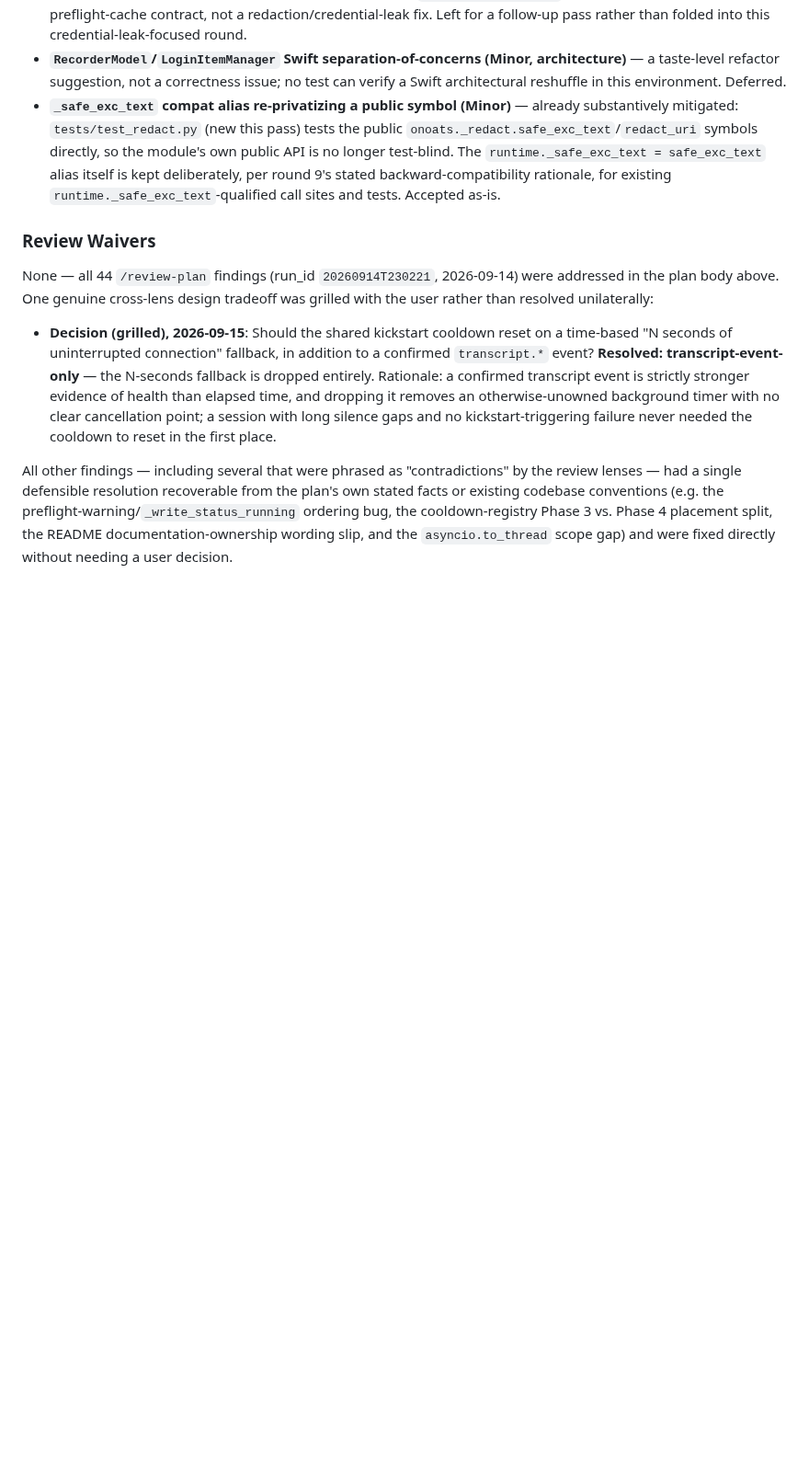
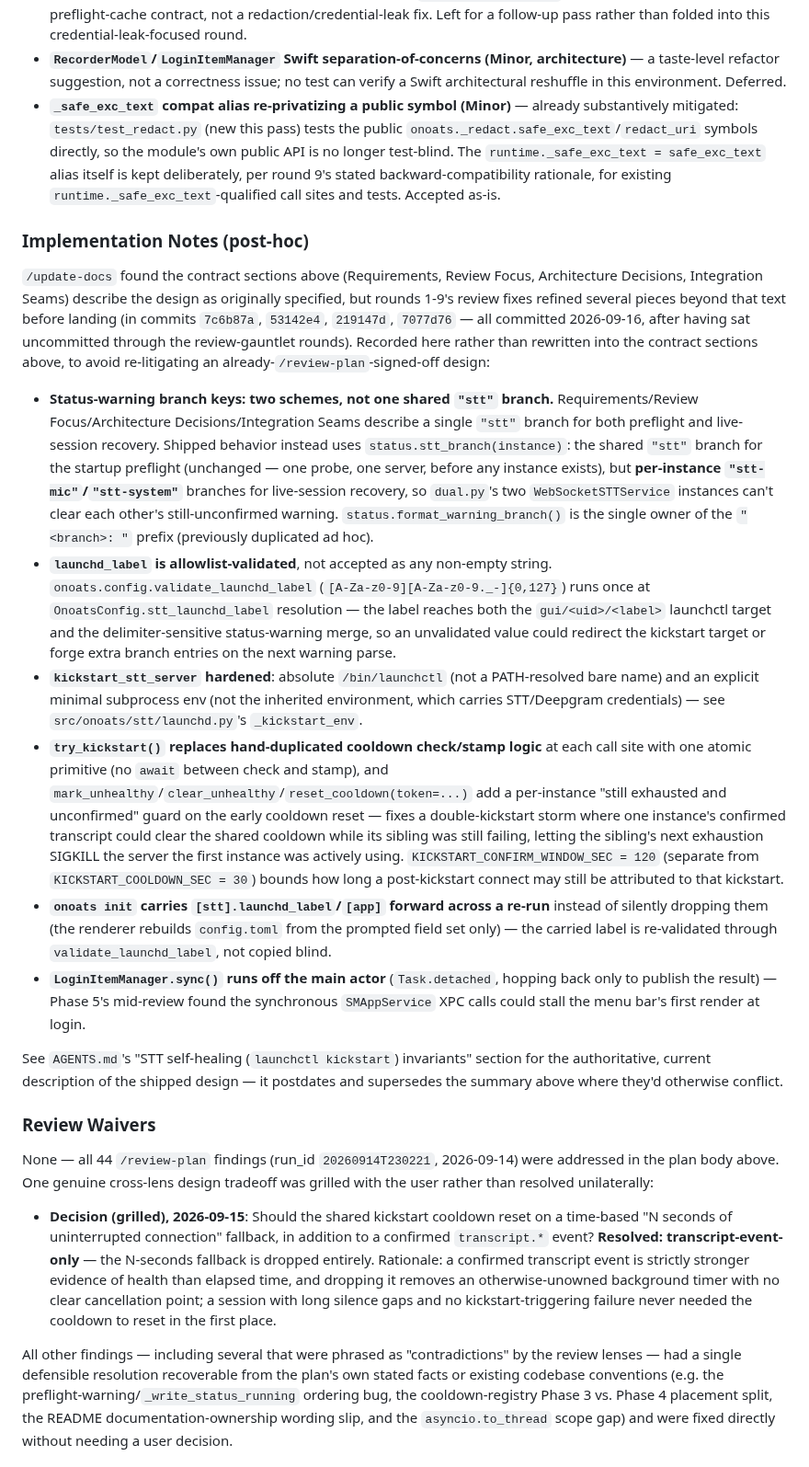
Before and after one commit to vr000m/onoats-bot, a Markdown page: docs/dev_plans/20260914-bug-stt-server-self-healing.md, the part around one of its changes. Shown at 92% size. Drawn GitHub-style; blank space fills up the shorter version.

Commit message:
docs: sync dev plan with rounds 1-9's committed hardening fixes
/update-docs audit found the plan's Requirements/Review Focus/
Architecture Decisions/Integration Seams still describe a single
shared "stt" status-warning branch and don't mention several
hardening refinements that shipped in commits 7c6b87a/53142e4/
219147d/7077d76 (just committed after sitting uncommitted through
the review-gauntlet rounds): the per-instance stt-mic/stt-system
branch split, launchd_label allowlist validation, the launchctl
absolute-path/minimal-env hardening, the try_kickstart/mark_unhealthy
double-kickstart-storm fix, onoats init's carry-over fix, and the
login-item main-actor fix.

Adds an "Implementation Notes (post-hoc)" section below the review
marker recording these deltas without rewriting the already-reviewed
contract sections, and points to AGENTS.md's STT self-healing
invariants section as the current authoritative description. Updates
the Status/Completed header lines to reflect everything now being
committed, and refreshes the /review-plan marker hash for that
administrative edit.

```diff
--- a/docs/dev_plans/20260914-bug-stt-server-self-healing.md
+++ b/docs/dev_plans/20260914-bug-stt-server-self-healing.md
@@ -487,6 +487,19 @@ The gauntlet loop itself terminated at `cap` (10 rounds) and cannot run an 11th
 - **`RecorderModel`/`LoginItemManager` Swift separation-of-concerns (Minor, architecture)** — a taste-level refactor suggestion, not a correctness issue; no test can verify a Swift architectural reshuffle in this environment. Deferred.
 - **`_safe_exc_text` compat alias re-privatizing a public symbol (Minor)** — already substantively mitigated: `tests/test_redact.py` (new this pass) tests the public `onoats._redact.safe_exc_text`/`redact_uri` symbols directly, so the module's own public API is no longer test-blind. The `runtime._safe_exc_text = safe_exc_text` alias itself is kept deliberately, per round 9's stated backward-compatibility rationale, for existing `runtime._safe_exc_text`-qualified call sites and tests. Accepted as-is.
 
+### Implementation Notes (post-hoc)
+
+`/update-docs` found the contract sections above (Requirements, Review Focus, Architecture Decisions, Integration Seams) describe the design as originally specified, but rounds 1-9's review fixes refined several pieces beyond that text before landing (in commits `7c6b87a`, `53142e4`, `219147d`, `7077d76` — all committed 2026-09-16, after having sat uncommitted through the review-gauntlet rounds). Recorded here rather than rewritten into the contract sections above, to avoid re-litigating an already-`/review-plan`-signed-off design:
+
+- **Status-warning branch keys: two schemes, not one shared `"stt"` branch.** Requirements/Review Focus/Architecture Decisions/Integration Seams describe a single `"stt"` branch for both preflight and live-session recovery. Shipped behavior instead uses `status.stt_branch(instance)`: the shared `"stt"` branch for the startup preflight (unchanged — one probe, one server, before any instance exists), but **per-instance `"stt-mic"`/`"stt-system"`** branches for live-session recovery, so `dual.py`'s two `WebSocketSTTService` instances can't clear each other's still-unconfirmed warning. `status.format_warning_branch()` is the single owner of the `"<branch>: "` prefix (previously duplicated ad hoc).
+- **`launchd_label` is allowlist-validated**, not accepted as any non-empty string. `onoats.config.validate_launchd_label` (`[A-Za-z0-9][A-Za-z0-9._-]{0,127}`) runs once at `OnoatsConfig.stt_launchd_label` resolution — the label reaches both the `gui/<uid>/<label>` launchctl target and the delimiter-sensitive status-warning merge, so an unvalidated value could redirect the kickstart target or forge extra branch entries on the next warning parse.
+- **`kickstart_stt_server` hardened**: absolute `/bin/launchctl` (not a PATH-resolved bare name) and an explicit minimal subprocess env (not the inherited environment, which carries STT/Deepgram credentials) — see `src/onoats/stt/launchd.py`'s `_kickstart_env`.
+- **`try_kickstart()` replaces hand-duplicated cooldown check/stamp logic** at each call site with one atomic primitive (no `await` between check and stamp), and `mark_unhealthy`/`clear_unhealthy`/`reset_cooldown(token=...)` add a per-instance "still exhausted and unconfirmed" guard on the early cooldown reset — fixes a double-kickstart storm where one instance's confirmed transcript could clear the shared cooldown while its sibling was still failing, letting the sibling's next exhaustion SIGKILL the server the first instance was actively using. `KICKSTART_CONFIRM_WINDOW_SEC = 120` (separate from `KICKSTART_COOLDOWN_SEC = 30`) bounds how long a post-kickstart connect may still be attributed to that kickstart.
+- **`onoats init` carries `[stt].launchd_label`/`[app]` forward across a re-run** instead of silently dropping them (the renderer rebuilds `config.toml` from the prompted field set only) — the carried label is re-validated through `validate_launchd_label`, not copied blind.
+- **`LoginItemManager.sync()` runs off the main actor** (`Task.detached`, hopping back only to publish the result) — Phase 5's mid-review found the synchronous `SMAppService` XPC calls could stall the menu bar's first render at login.
+
+See `AGENTS.md`'s "STT self-healing (`launchctl kickstart`) invariants" section for the authoritative, current description of the shipped design — it postdates and supersedes the summary above where they'd otherwise conflict.
+
 ### Review Waivers
 
 None — all 44 `/review-plan` findings (run_id `20260914T230221`, 2026-09-14) were addressed in the plan body above. One genuine cross-lens design tradeoff was grilled with the user rather than resolved unilaterally:
```
Also changed, not shown: other parts of docs/dev_plans/20260914-bug-stt-server-self-healing.md (+3 -3 lines).
